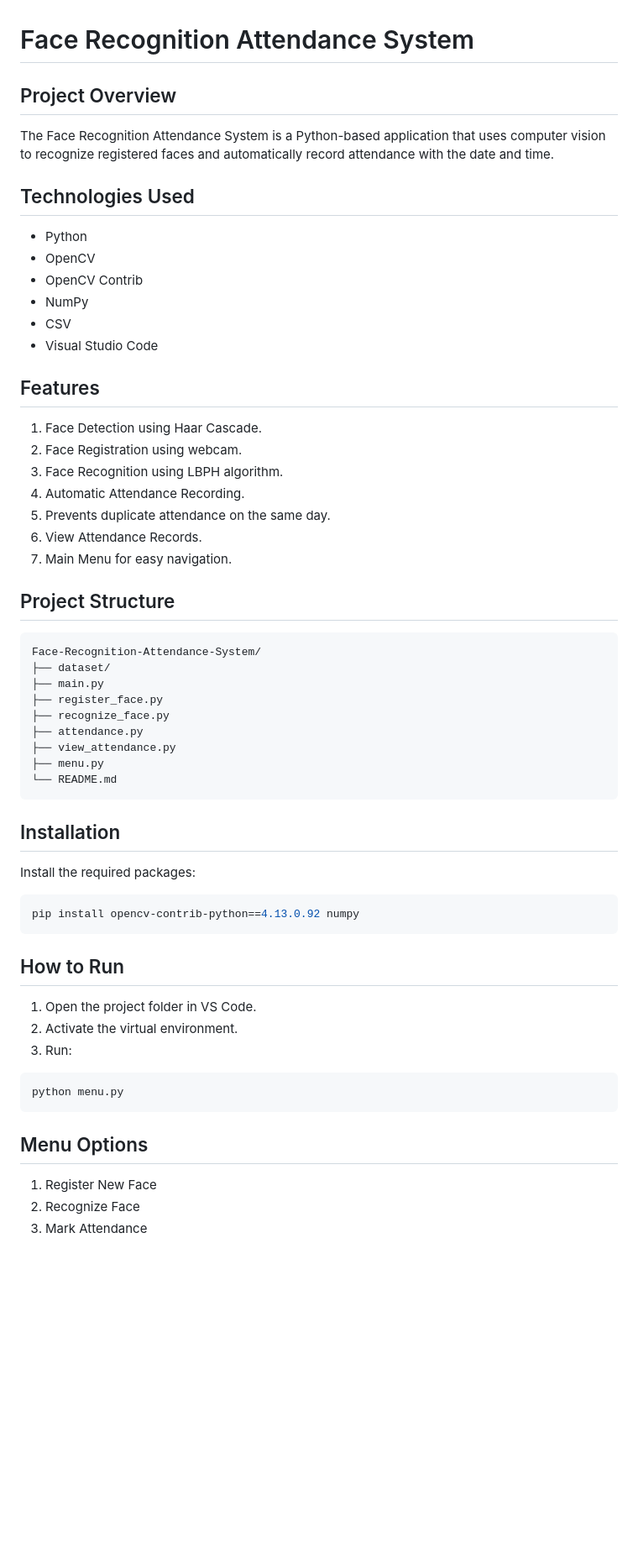
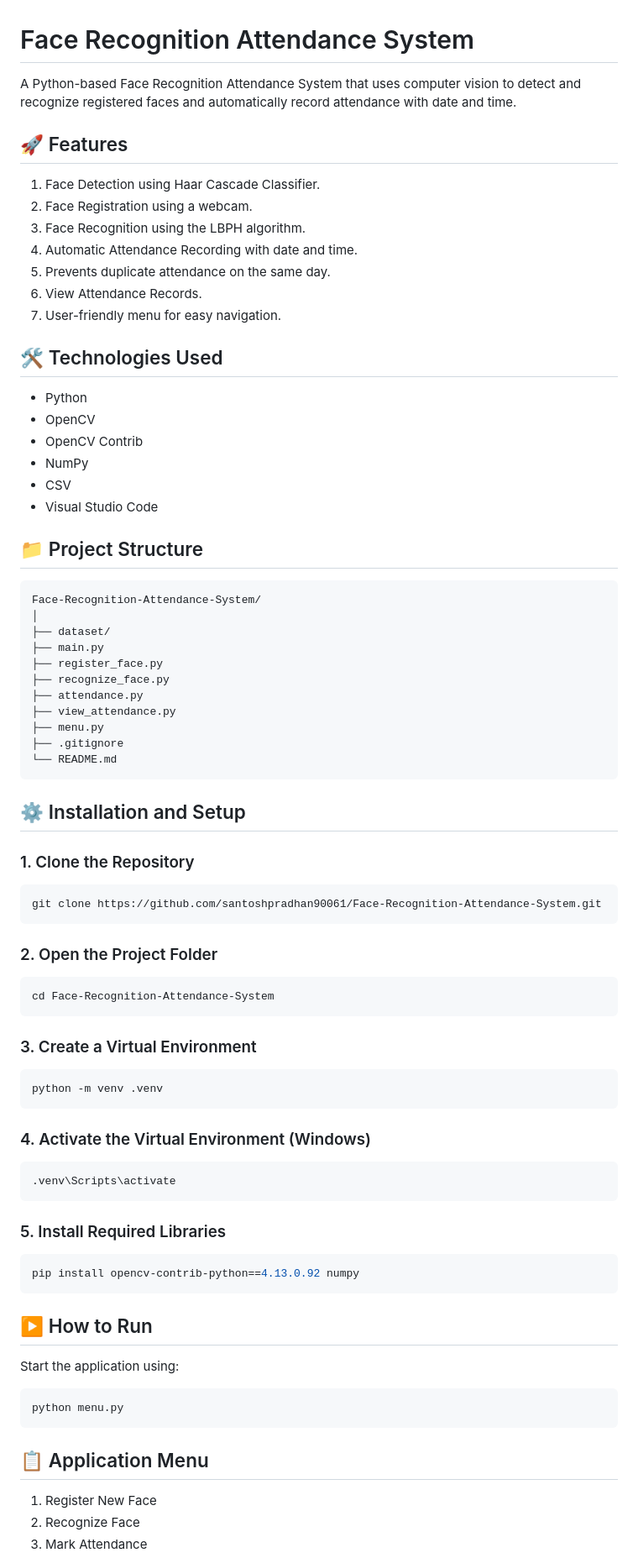
Before and after one commit to santoshpradhan90061/Face-Recognition-Attendance-System, a Markdown page: README.md, the part around one of its changes. Shown at 84% size. GitHub-like rendering; blank space fills up the shorter version.

Commit message:
Improve Face Recognition README and add screenshot

````diff
--- a/README.md
+++ b/README.md
@@ -1,10 +1,20 @@
 
 # Face Recognition Attendance System
 
-## Project Overview
-The Face Recognition Attendance System is a Python-based application that uses computer vision to recognize registered faces and automatically record attendance with the date and time.
+A Python-based Face Recognition Attendance System that uses computer vision to detect and recognize registered faces and automatically record attendance with date and time.
 
-## Technologies Used
+## 🚀 Features
+
+1. Face Detection using Haar Cascade Classifier.
+2. Face Registration using a webcam.
+3. Face Recognition using the LBPH algorithm.
+4. Automatic Attendance Recording with date and time.
+5. Prevents duplicate attendance on the same day.
+6. View Attendance Records.
+7. User-friendly menu for easy navigation.
+
+## 🛠️ Technologies Used
+
 - Python
 - OpenCV
 - OpenCV Contrib
@@ -12,18 +22,11 @@ The Face Recognition Attendance System is a Python-based application that uses c
 - CSV
 - Visual Studio Code
 
-## Features
-1. Face Detection using Haar Cascade.
-2. Face Registration using webcam.
-3. Face Recognition using LBPH algorithm.
-4. Automatic Attendance Recording.
-5. Prevents duplicate attendance on the same day.
-6. View Attendance Records.
-7. Main Menu for easy navigation.
+## 📁 Project Structure
 
-## Project Structure
 ```text
 Face-Recognition-Attendance-System/
+│
 ├── dataset/
 ├── main.py
 ├── register_face.py
@@ -31,28 +34,52 @@ Face-Recognition-Attendance-System/
 ├── attendance.py
 ├── view_attendance.py
 ├── menu.py
+├── .gitignore
 └── README.md
 ```
 
-## Installation
+## ⚙️ Installation and Setup
 
-Install the required packages:
+### 1. Clone the Repository
+
+```bash
+git clone https://github.com/santoshpradhan90061/Face-Recognition-Attendance-System.git
+```
+
+### 2. Open the Project Folder
+
+```bash
+cd Face-Recognition-Attendance-System
+```
+
+### 3. Create a Virtual Environment
+
+```bash
+python -m venv .venv
+```
+
+### 4. Activate the Virtual Environment (Windows)
+
+```bash
+.venv\Scripts\activate
+```
+
+### 5. Install Required Libraries
 
 ```bash
 pip install opencv-contrib-python==4.13.0.92 numpy
 ```
 
-## How to Run
+## ▶️ How to Run
 
-1. Open the project folder in VS Code.
-2. Activate the virtual environment.
-3. Run:
+Start the application using:
 
 ```bash
 python menu.py
 ```
 
-## Menu Options
+## 📋 Application Menu
+
 1. Register New Face
 2. Recognize Face
 3. Mark Attendance
````
Also changed, not shown: other parts of README.md (+19 -4 lines), face-recognition-menu.png (added).
